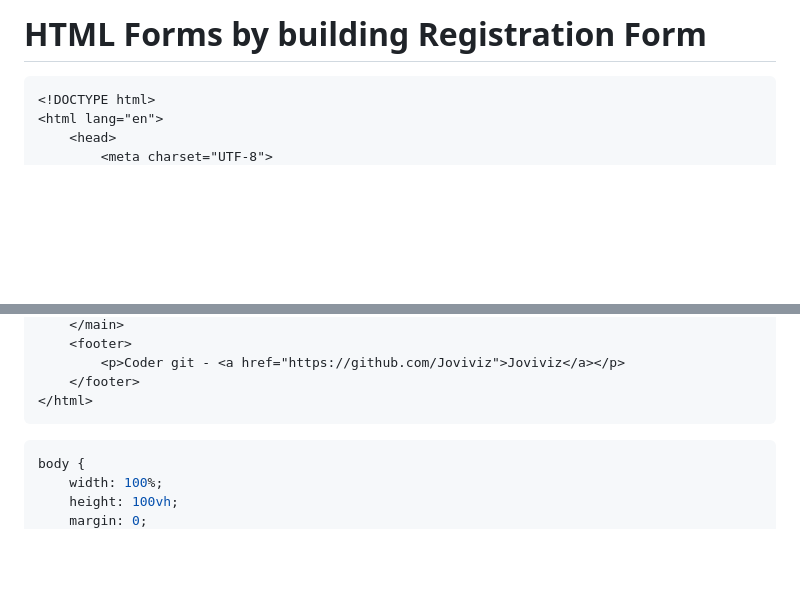
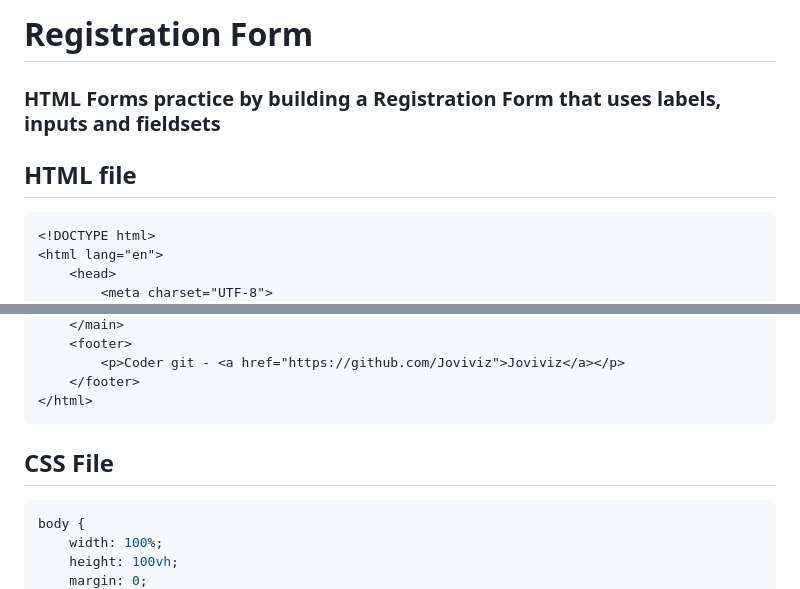
Before and after one commit to Joviviz/freeCodeCamp, a Markdown page: Responsive Web Desing/HTML Forms Regsitration Form/README.md, 2 parts joined by grey strips. Rendered like a GitHub page; blank space fills up the shorter version.

````diff
--- a/Responsive Web Desing/HTML Forms Regsitration Form/README.md
+++ b/Responsive Web Desing/HTML Forms Regsitration Form/README.md
@@ -1,4 +1,7 @@
-# HTML Forms by building Registration Form
+# Registration Form
+### HTML Forms practice by building a Registration Form that uses labels, inputs and fieldsets
+
+## HTML file
 
 ```html
 <!DOCTYPE html>
@@ -52,6 +55,7 @@
     </footer>
 </html>
 ```
+## CSS File
 
 ```css
 body {
````
